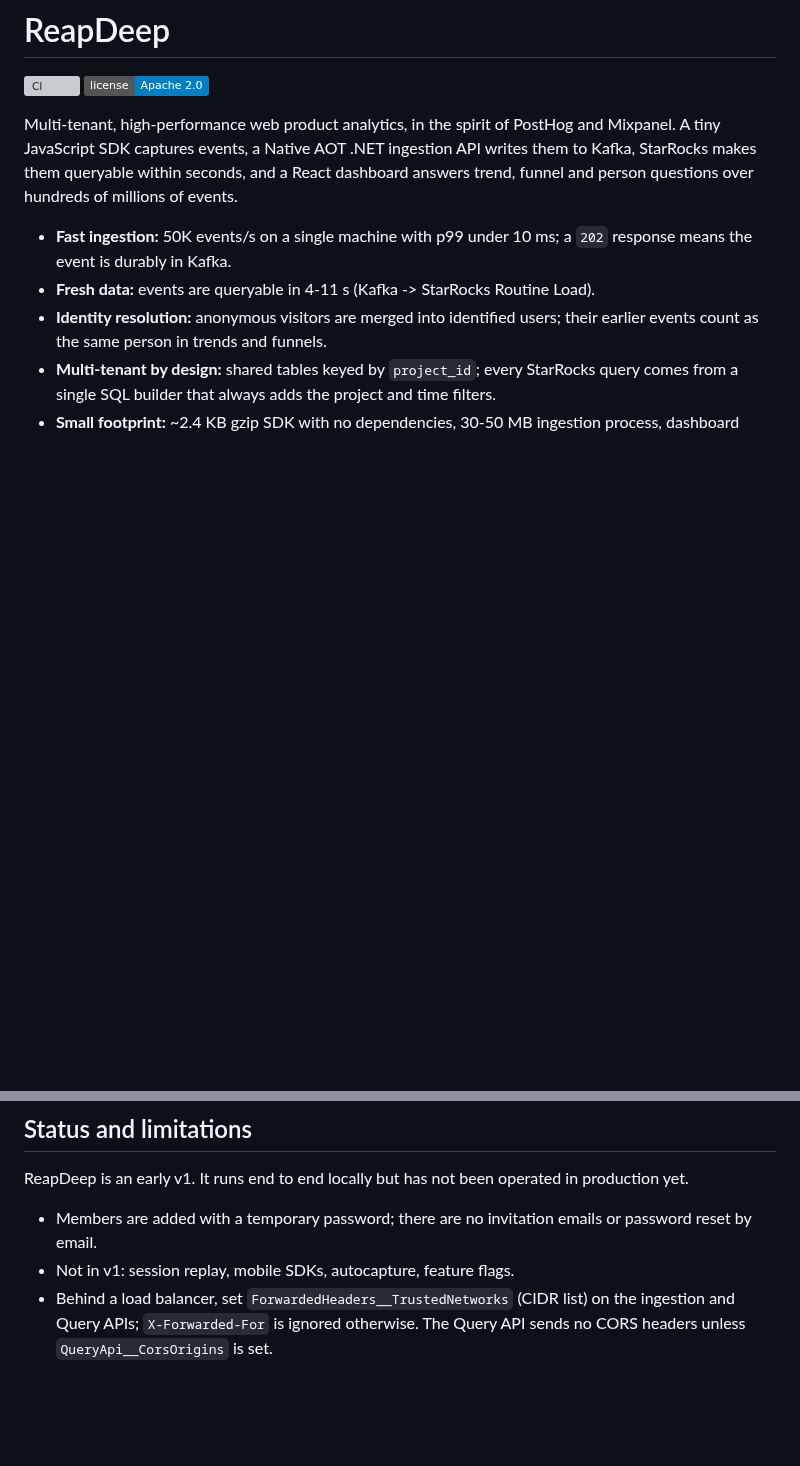
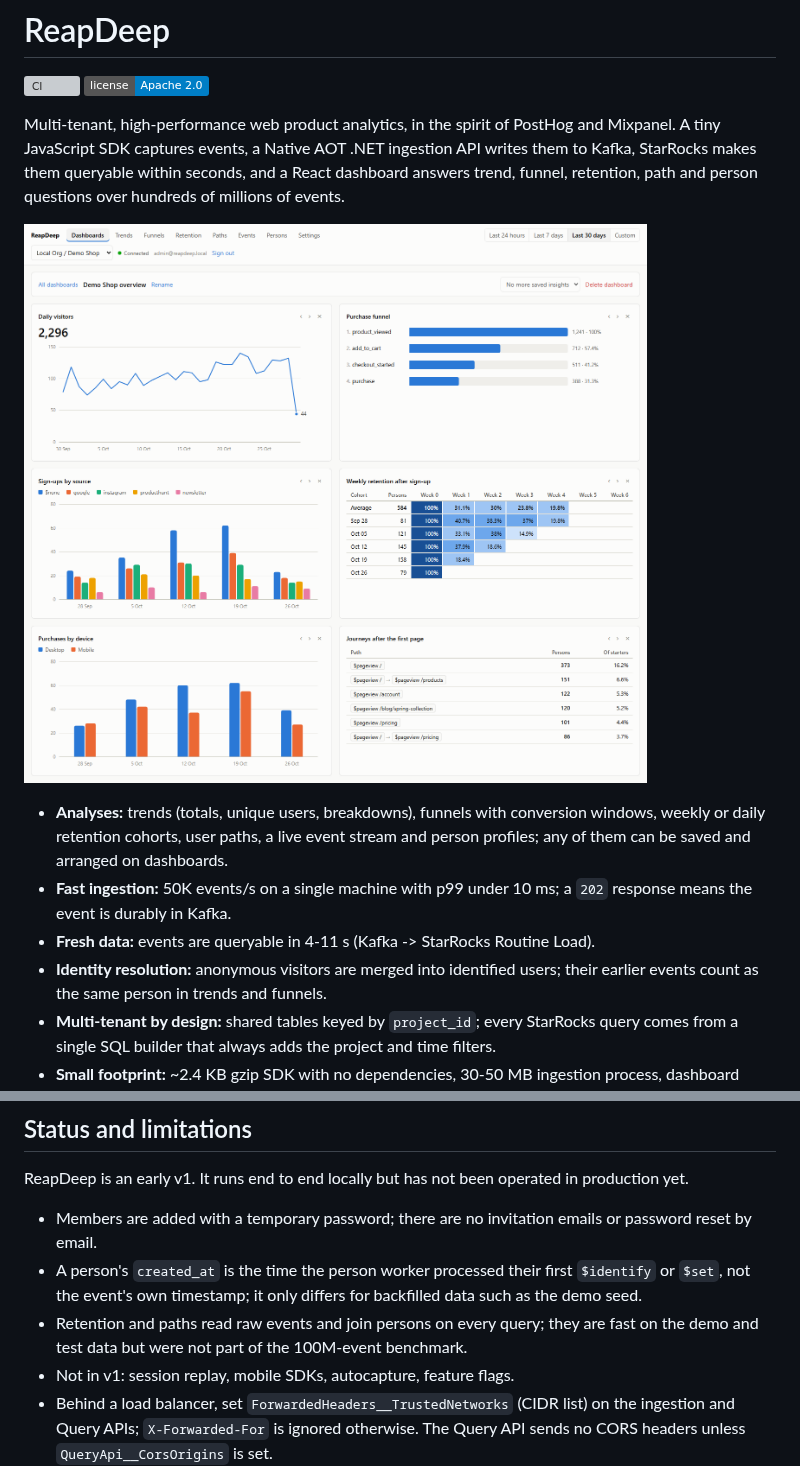
Before and after one commit to guvenimat/ReapDeep, a Markdown page: README.md, 2 parts joined by grey strips. Rendered like a GitHub page; pictures changed too: docs/images/dashboard.png (added); badges without logos; blank space fills up the shorter version; grey boxes are pictures that could not be loaded.

```diff
--- a/README.md
+++ b/README.md
@@ -5,9 +5,12 @@
 
 Multi-tenant, high-performance web product analytics, in the spirit of PostHog and Mixpanel.
 A tiny JavaScript SDK captures events, a Native AOT .NET ingestion API writes them to Kafka,
-StarRocks makes them queryable within seconds, and a React dashboard answers trend, funnel and
-person questions over hundreds of millions of events.
+StarRocks makes them queryable within seconds, and a React dashboard answers trend, funnel,
+retention, path and person questions over hundreds of millions of events.
 
+![Demo Shop dashboard](docs/images/dashboard.png)
+
+- **Analyses:** trends (totals, unique users, breakdowns), funnels with conversion windows, weekly or daily retention cohorts, user paths, a live event stream and person profiles; any of them can be saved and arranged on dashboards.
 - **Fast ingestion:** 50K events/s on a single machine with p99 under 10 ms; a `202` response means the event is durably in Kafka.
 - **Fresh data:** events are queryable in 4-11 s (Kafka -> StarRocks Routine Load).
 - **Identity resolution:** anonymous visitors are merged into identified users; their earlier events count as the same person in trends and funnels.
@@ -204,6 +231,8 @@ deploy/local                Docker Compose stack, schemas and test scripts
 ReapDeep is an early v1. It runs end to end locally but has not been operated in production yet.
 
 - Members are added with a temporary password; there are no invitation emails or password reset by email.
+- A person's `created_at` is the time the person worker processed their first `$identify` or `$set`, not the event's own timestamp; it only differs for backfilled data such as the demo seed.
+- Retention and paths read raw events and join persons on every query; they are fast on the demo and test data but were not part of the 100M-event benchmark.
 - Not in v1: session replay, mobile SDKs, autocapture, feature flags.
 - Behind a load balancer, set `ForwardedHeaders__TrustedNetworks` (CIDR list) on the ingestion and Query APIs; `X-Forwarded-For` is ignored otherwise. The Query API sends no CORS headers unless `QueryApi__CorsOrigins` is set.
 - The deletion job runs every 30 s in the local compose file so tests finish quickly; the default is once a day (`Deletion__IntervalSeconds`). Raw events also stay in Kafka for its 7-day retention.
```
Also changed, not shown: other parts of README.md (+25 -1 lines), docs/images/dashboard-dark.png (added), docs/images/funnel.png (added), docs/images/paths.png (added), docs/images/person.png (added), docs/images/retention.png (added), 7 other files.
